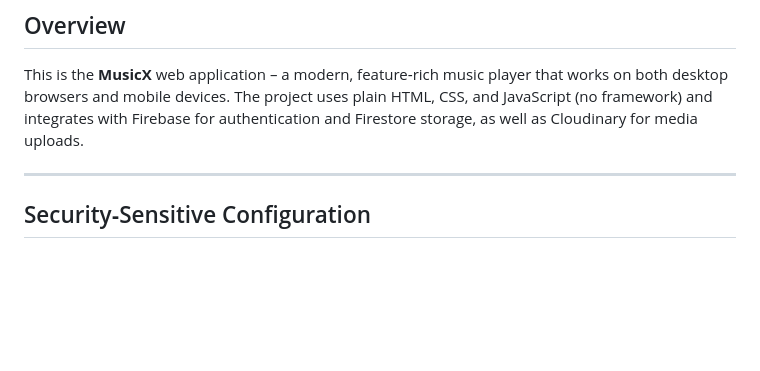
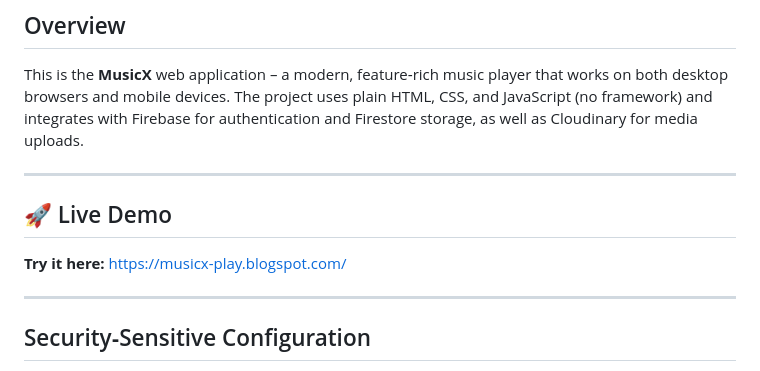
Before and after one commit to Akshay-152/musicx, a Markdown page: README.md, the part around the change. GitHub-like rendering; blank space fills up the shorter version.

```diff
--- a/README.md
+++ b/README.md
@@ -3,6 +3,12 @@
 ## Overview
 
 This is the **MusicX** web application – a modern, feature‑rich music player that works on both desktop browsers and mobile devices. The project uses plain HTML, CSS, and JavaScript (no framework) and integrates with Firebase for authentication and Firestore storage, as well as Cloudinary for media uploads.
+
+---
+
+## 🚀 Live Demo
+
+**Try it here:** https://musicx-play.blogspot.com/
 
 ---
 
```
